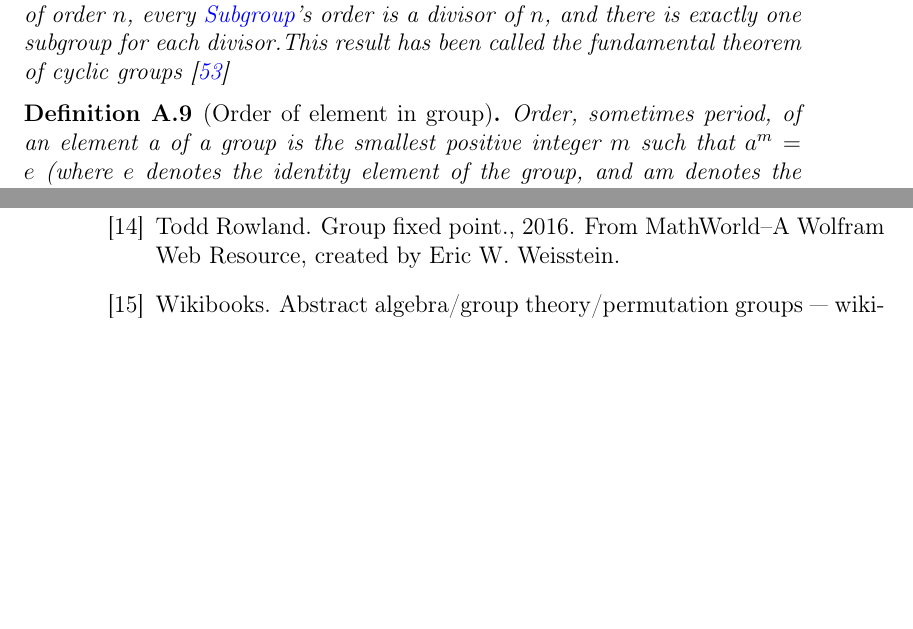
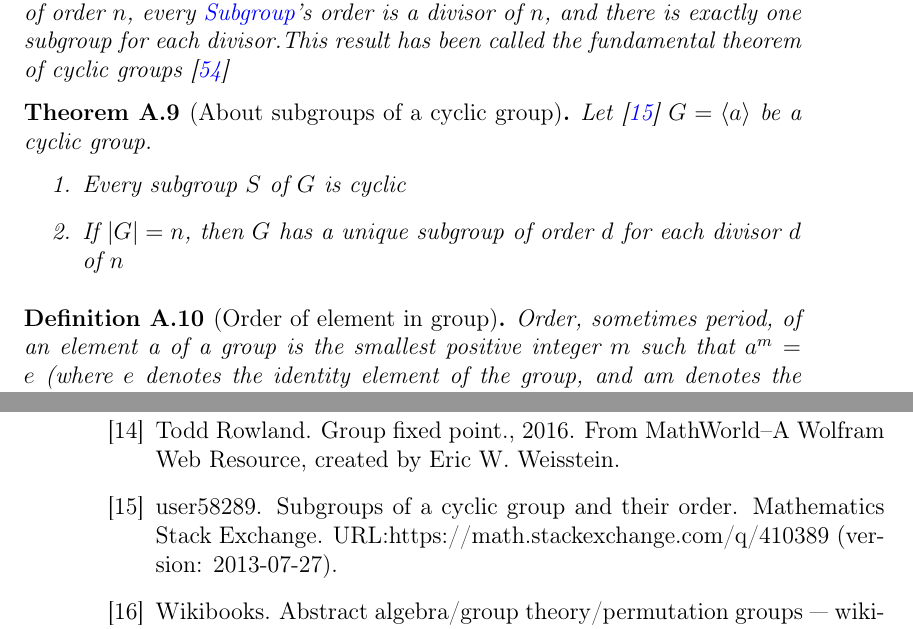
Before and after one commit to ivanmurashko/courseragalois, a LaTeX thesis (galois.tex, which reads requirements.tex): two parts of pages 149 and 174 of 177, joined at a grey line, cut so that both start at the same text, the shorter picture padded with empty space. Compiled offline with pdfLaTeX; a missing bibliography style is replaced by a similar one.

Commit message:
lecture7: update about cyclic groups

```diff
--- a/requirements.tex
+++ b/requirements.tex
@@ -136,6 +136,17 @@ property.
   fundamental theorem of cyclic groups
   \cite{wiki:subgroups_of_cyclic_groups}
   \label{thm:fundamentaltheoremofcyclicgroup}
+\end{theorem}
+
+\begin{theorem}[About subgroups of a cyclic group]
+  Let \cite{mathstackexchange:cyclicgroupssubgroup}
+    $G=\left<a\right>$ be a cyclic group.
+  \begin{enumerate}
+  \item Every subgroup $S$ of $G$ is cyclic
+  \item If $\left|G\right| = n$, then $G$ has a unique subgroup of
+    order $d$ for each divisor $d$ of $n$
+  \end{enumerate}
+  \label{thm:subgroupofcyclicgroup}
 \end{theorem}
 
 \begin{definition}[Order of element in group]
```
Also changed, not shown: galois.bib (+9 -0 lines), lecture7.tex (+3 -1 lines), galois.pdf.
